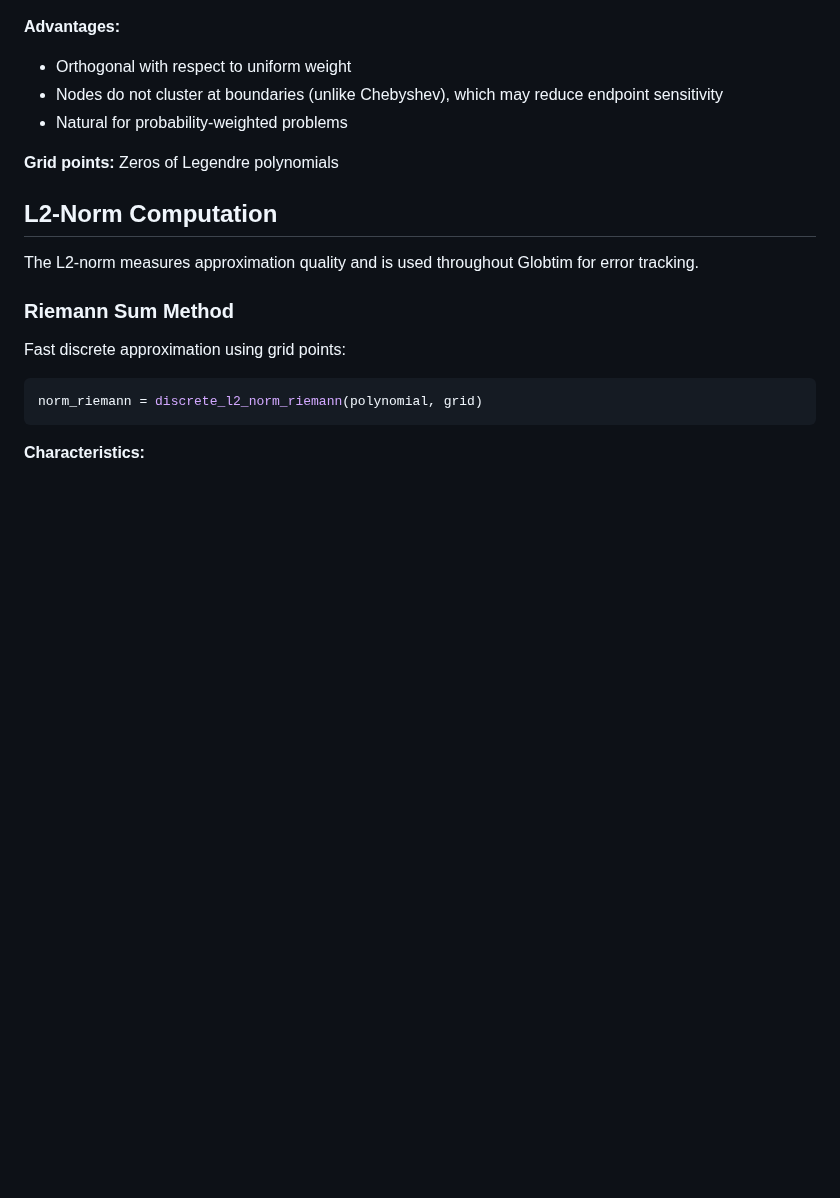
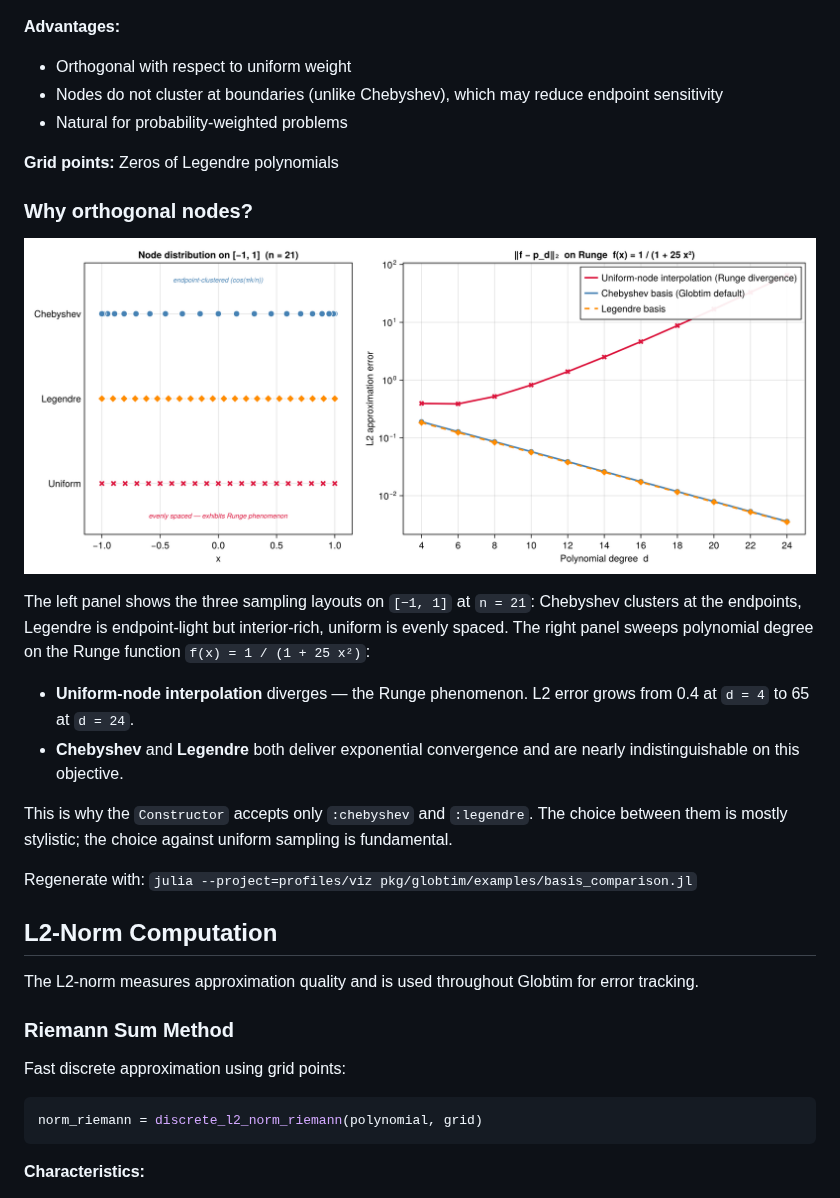
Before and after one commit to gescholt/Globtim.jl, a Markdown page: docs/src/polynomial_approximation.md, the part around the change. GitHub-like rendering; pictures changed too: docs/src/assets/basis_comparison.png (added); blank space fills up the shorter version.

```diff
--- a/docs/src/polynomial_approximation.md
+++ b/docs/src/polynomial_approximation.md
@@ -38,6 +38,19 @@ pol = Constructor(TR, degree, basis=:legendre)
 - Natural for probability-weighted problems
 
 **Grid points:** Zeros of Legendre polynomials
+
+### Why orthogonal nodes?
+
+![Chebyshev vs Legendre vs uniform — node distribution and Runge convergence](assets/basis_comparison.png)
+
+The left panel shows the three sampling layouts on `[−1, 1]` at `n = 21`: Chebyshev clusters at the endpoints, Legendre is endpoint-light but interior-rich, uniform is evenly spaced. The right panel sweeps polynomial degree on the Runge function `f(x) = 1 / (1 + 25 x²)`:
+
+- **Uniform-node interpolation** diverges — the Runge phenomenon. L2 error grows from 0.4 at `d = 4` to 65 at `d = 24`.
+- **Chebyshev** and **Legendre** both deliver exponential convergence and are nearly indistinguishable on this objective.
+
+This is why the `Constructor` accepts only `:chebyshev` and `:legendre`. The choice between them is mostly stylistic; the choice against uniform sampling is fundamental.
+
+Regenerate with: `julia --project=profiles/viz pkg/globtim/examples/basis_comparison.jl`
 
 ## L2-Norm Computation
 
```
Also changed, not shown: docs/src/core_algorithm.md (+3 -15 lines), docs/src/critical_point_analysis.md (+2 -0 lines), 4 other files.
